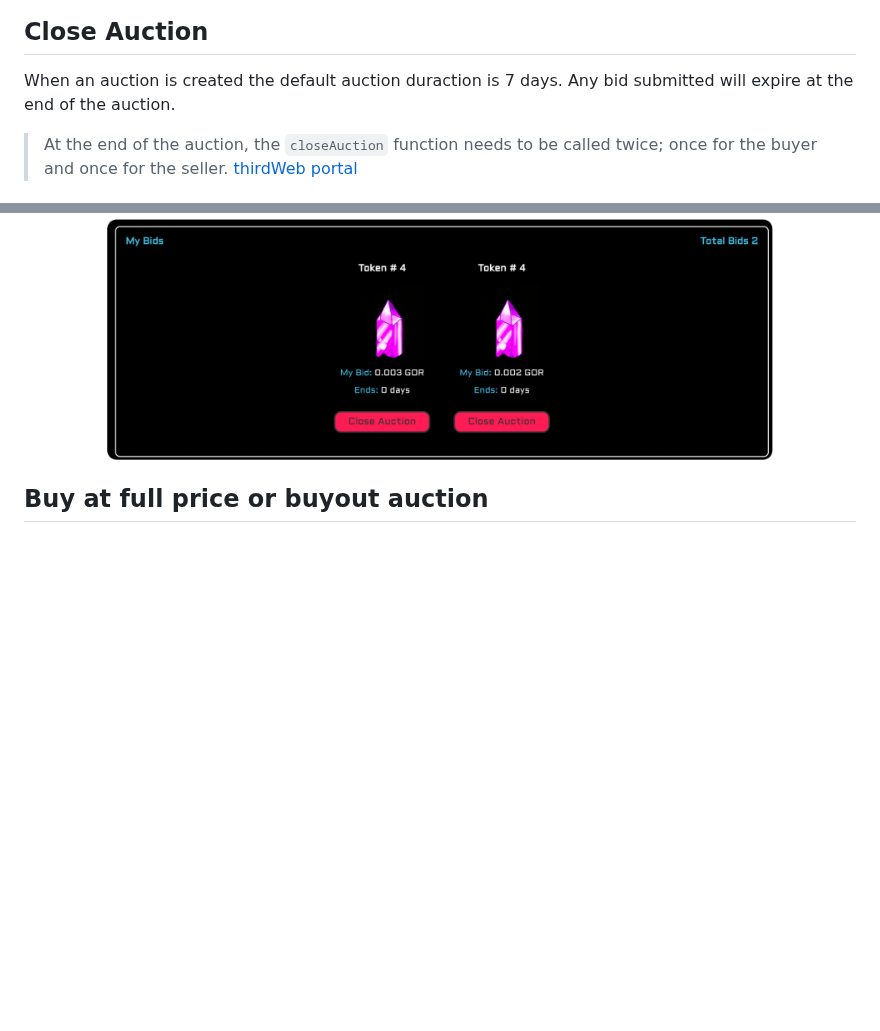
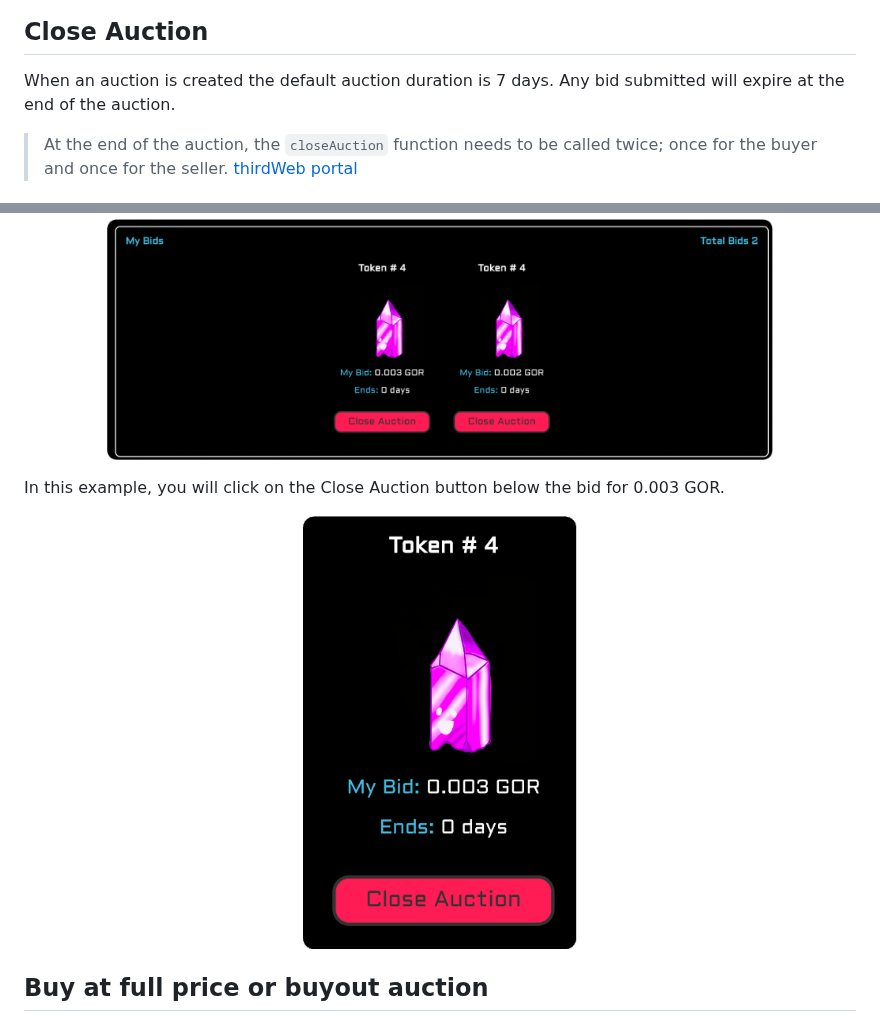
Before and after one commit to Zerobeings/learn, a Markdown page: README.md, 2 parts joined by grey strips. Rendered like a GitHub page; blank space fills up the shorter version.

````diff
--- a/README.md
+++ b/README.md
@@ -322,7 +322,7 @@ After you have placed a bid on an NFT a My Bids panel will be generated on the M
 </p>
 
 ## Close Auction
-When an auction is created the default auction duraction is 7 days. Any bid submitted will expire at the end of the auction.
+When an auction is created the default auction duration is 7 days. Any bid submitted will expire at the end of the auction.
 
 > At the end of the auction, the ```closeAuction``` function needs to be called twice; once for the buyer and once for the seller. [thirdWeb portal](https://portal.thirdweb.com/pre-built-contracts/marketplace)
 
@@ -344,6 +344,12 @@ At the close of the auction a Close Auction button will appear below you bids. I
     <img width="80%" src="images/myBidspanelCloseAuction.png">
 </p>
 
+In this example, you will click on the Close Auction button below the bid for 0.003 GOR.
+
+<p align="center" width="100%">
+    <img width="33%" src="images/closeauctionimg.png">
+</p>
+
 ## Buy at full price or buyout auction
 
 # Proposed Metadata Structure
````
